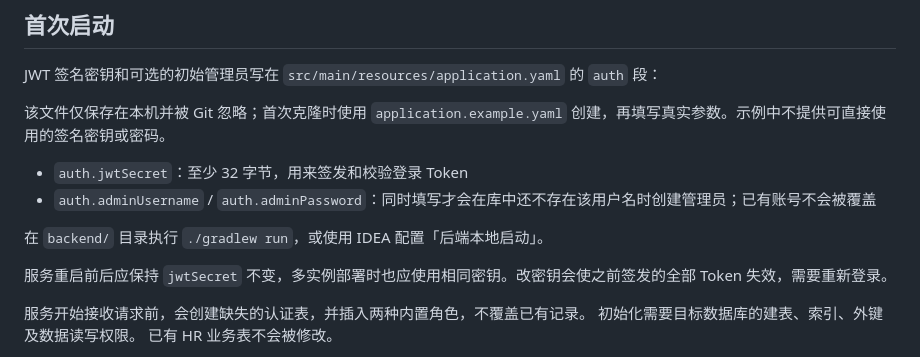
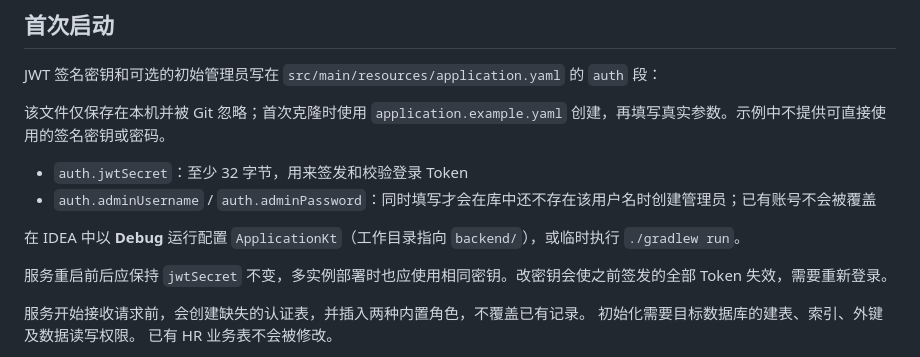
Before and after one commit to yeyuhuohua/kotlin-exposed, a Markdown page: backend/AUTH.md, the part around the change. GitHub-like rendering.

```diff
--- a/backend/AUTH.md
+++ b/backend/AUTH.md
@@ -32,7 +32,7 @@ JWT 签名密钥和可选的初始管理员写在 `src/main/resources/applicatio
 - `auth.jwtSecret`：至少 32 字节，用来签发和校验登录 Token
 - `auth.adminUsername` / `auth.adminPassword`：同时填写才会在库中还不存在该用户名时创建管理员；已有账号不会被覆盖
 
-在 `backend/` 目录执行 `./gradlew run`，或使用 IDEA 配置「后端本地启动」。
+在 IDEA 中以 **Debug** 运行配置 `ApplicationKt`（工作目录指向 `backend/`），或临时执行 `./gradlew run`。
 
 服务重启前后应保持 `jwtSecret` 不变，多实例部署时也应使用相同密钥。改密钥会使之前签发的全部 Token 失效，需要重新登录。
 
```
Also changed, not shown: AGENTS.md (+5 -1 lines).
